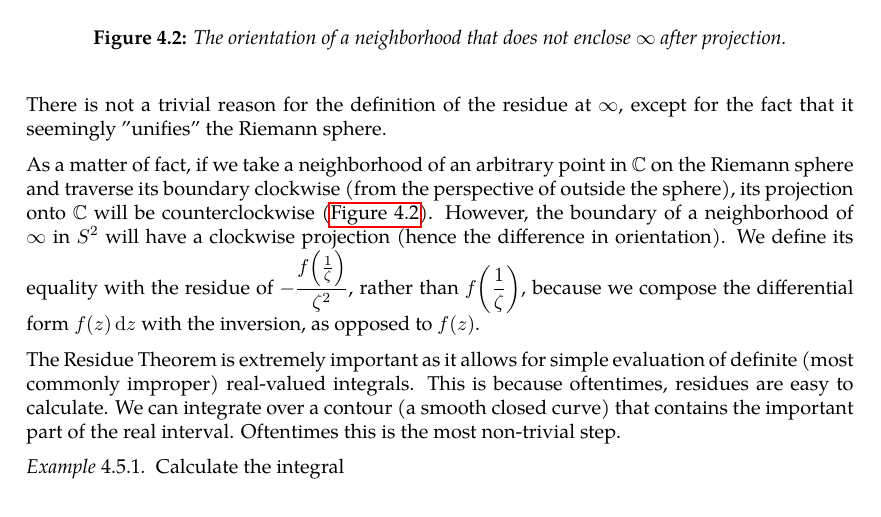
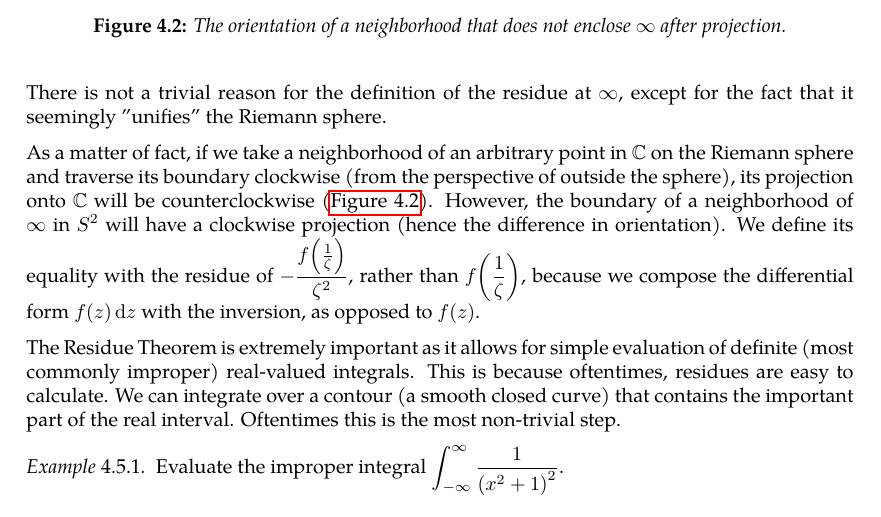
Before and after one commit to slipperking/complex-analysis-latex, a LaTeX document (main.tex): part of page 85 of 86, cut so that both start at the same text. Compiled offline with pdfLaTeX.

Commit message:
overleaf_to_git (Wed Jul  2 16:49:14 2025 -0700): update main.tex from r16797 to r16803

```diff
--- a/main.tex
+++ b/main.tex
@@ -2101,5 +2101,5 @@ There is not a trivial reason for the definition of the residue at \(\infty\), e
 
 The Residue Theorem is extremely important as it allows for simple evaluation of definite (most commonly improper) real-valued integrals. This is because oftentimes, residues are easy to calculate. We can integrate over a contour (a smooth closed curve) that contains the important part of the real interval. Oftentimes this is the most non-trivial step.
 \begin{example}
-    Calculate the integral
+    Evaluate the improper integral \(\int_{-\infty}^\infty \frac{1}{\qty(x^2+1)^2}\).
 \end{example}
```
Also changed, not shown: main.tex (3 more changed lines).
